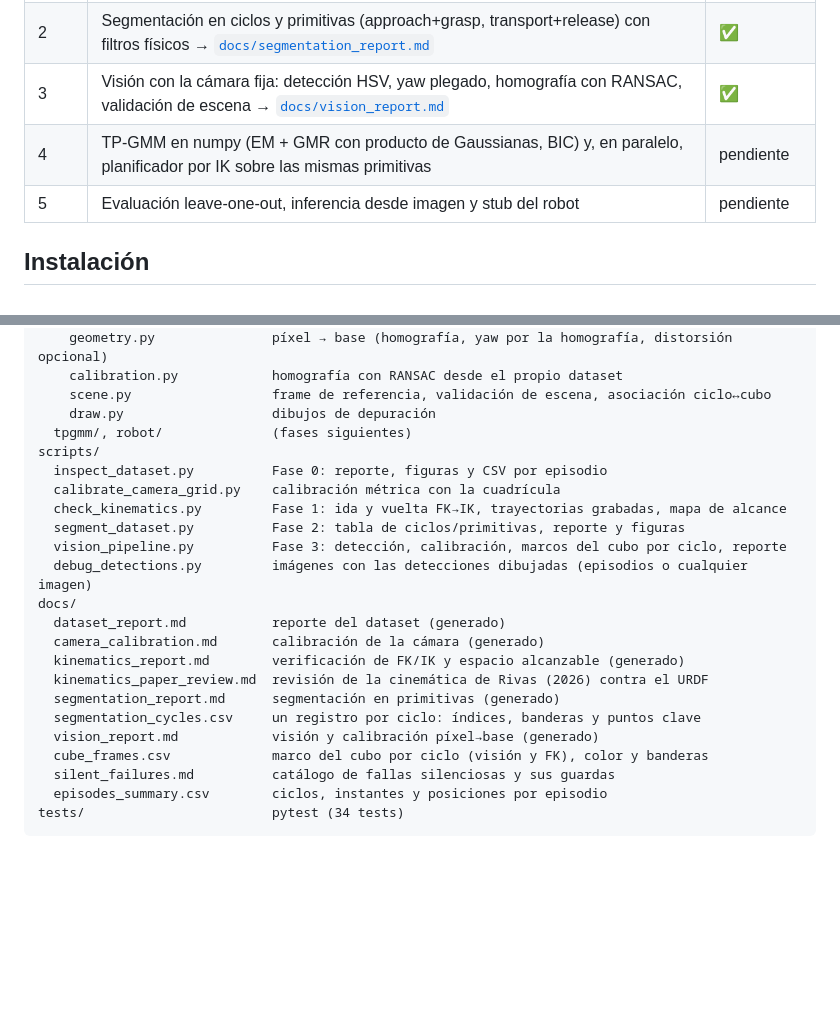
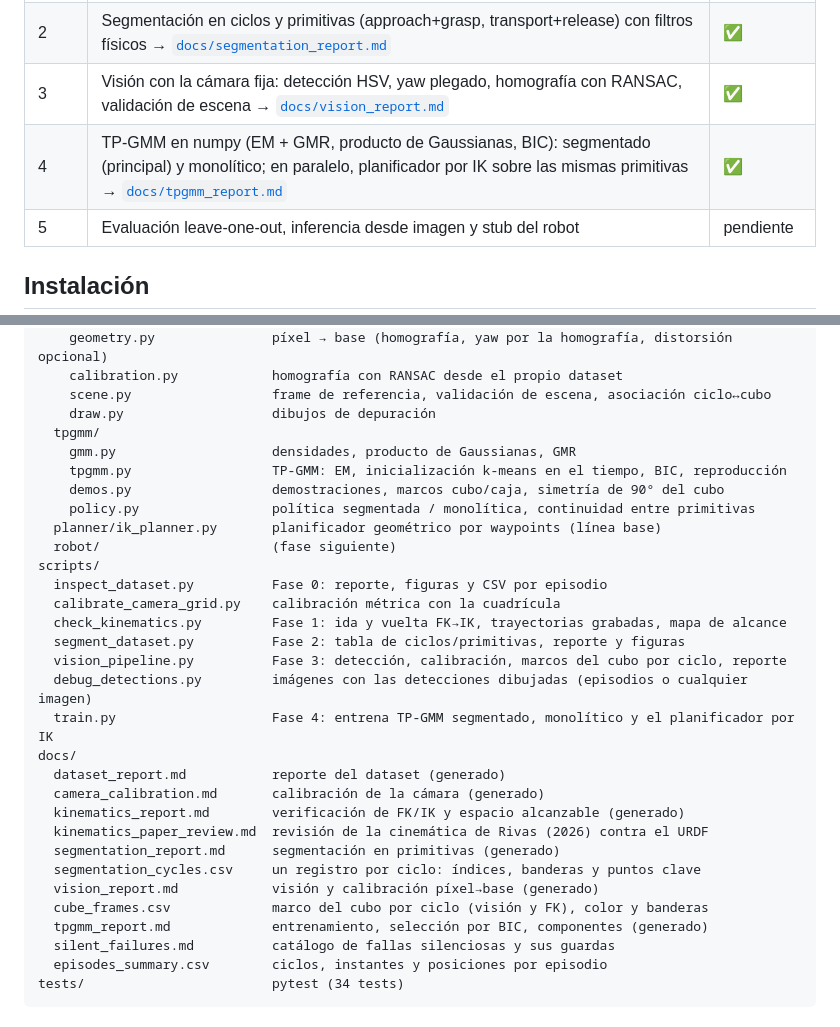
Before and after one commit to LSDC-FISICC/SO101-ARM-TP-GMM, a Markdown page: README.md, 2 parts joined by grey strips. Rendered like a GitHub page; blank space fills up the shorter version.

```diff
--- a/README.md
+++ b/README.md
@@ -25,7 +25,7 @@ cinta azul miden 10 × 40 cm por dentro.*
 | 1 | Cinemática: FK desde el URDF e IK numérica (posición + yaw, límites, pitch suave) → [`docs/kinematics_report.md`](docs/kinematics_report.md) | ✅ |
 | 2 | Segmentación en ciclos y primitivas (approach+grasp, transport+release) con filtros físicos → [`docs/segmentation_report.md`](docs/segmentation_report.md) | ✅ |
 | 3 | Visión con la cámara fija: detección HSV, yaw plegado, homografía con RANSAC, validación de escena → [`docs/vision_report.md`](docs/vision_report.md) | ✅ |
-| 4 | TP-GMM en numpy (EM + GMR con producto de Gaussianas, BIC) y, en paralelo, planificador por IK sobre las mismas primitivas | pendiente |
+| 4 | TP-GMM en numpy (EM + GMR, producto de Gaussianas, BIC): segmentado (principal) y monolítico; en paralelo, planificador por IK sobre las mismas primitivas → [`docs/tpgmm_report.md`](docs/tpgmm_report.md) | ✅ |
 | 5 | Evaluación leave-one-out, inferencia desde imagen y stub del robot | pendiente |
 
 ## Instalación
@@ -160,7 +160,13 @@ so101_tpgmm/
     calibration.py            homografía con RANSAC desde el propio dataset
     scene.py                  frame de referencia, validación de escena, asociación ciclo↔cubo
     draw.py                   dibujos de depuración
-  tpgmm/, robot/              (fases siguientes)
+  tpgmm/
+    gmm.py                    densidades, producto de Gaussianas, GMR
+    tpgmm.py                  TP-GMM: EM, inicialización k-means en el tiempo, BIC, reproducción
+    demos.py                  demostraciones, marcos cubo/caja, simetría de 90° del cubo
+    policy.py                 política segmentada / monolítica, continuidad entre primitivas
+  planner/ik_planner.py       planificador geométrico por waypoints (línea base)
+  robot/                      (fase siguiente)
 scripts/
   inspect_dataset.py          Fase 0: reporte, figuras y CSV por episodio
   calibrate_camera_grid.py    calibración métrica con la cuadrícula
@@ -168,6 +174,7 @@ scripts/
   segment_dataset.py          Fase 2: tabla de ciclos/primitivas, reporte y figuras
   vision_pipeline.py          Fase 3: detección, calibración, marcos del cubo por ciclo, reporte
   debug_detections.py         imágenes con las detecciones dibujadas (episodios o cualquier imagen)
+  train.py                    Fase 4: entrena TP-GMM segmentado, monolítico y el planificador por IK
 docs/
   dataset_report.md           reporte del dataset (generado)
   camera_calibration.md       calibración de la cámara (generado)
@@ -177,6 +184,7 @@ docs/
   segmentation_cycles.csv     un registro por ciclo: índices, banderas y puntos clave
   vision_report.md            visión y calibración píxel→base (generado)
   cube_frames.csv             marco del cubo por ciclo (visión y FK), color y banderas
+  tpgmm_report.md             entrenamiento, selección por BIC, componentes (generado)
   silent_failures.md          catálogo de fallas silenciosas y sus guardas
   episodes_summary.csv        ciclos, instantes y posiciones por episodio
 tests/                        pytest (34 tests)
```
Also changed, not shown: docs/silent_failures.md (+2 -0 lines), docs/tpgmm_report.md (added, +38 -0 lines), docs/figures/tpgmm_bic.png (added), docs/figures/tpgmm_components.png (added), docs/figures/tpgmm_reproductions.png (added), 9 other files.
